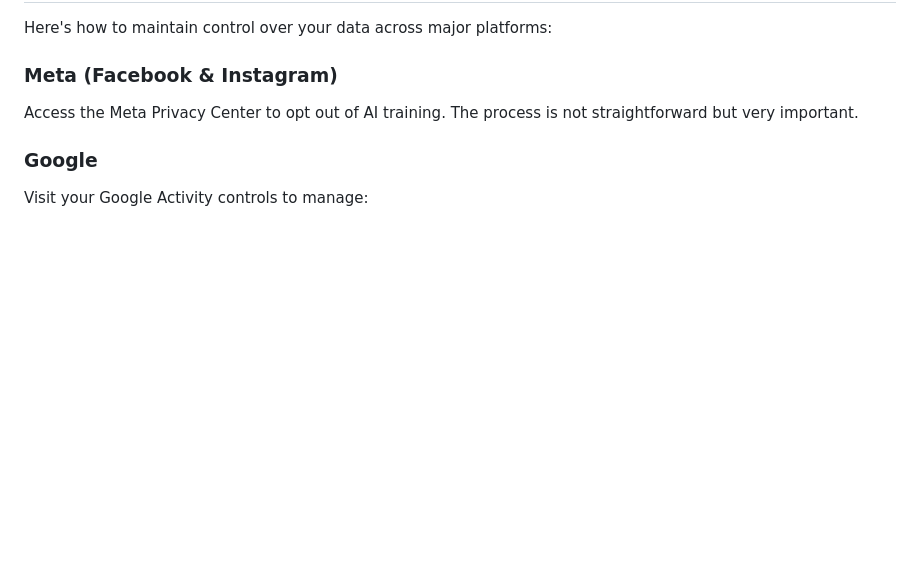
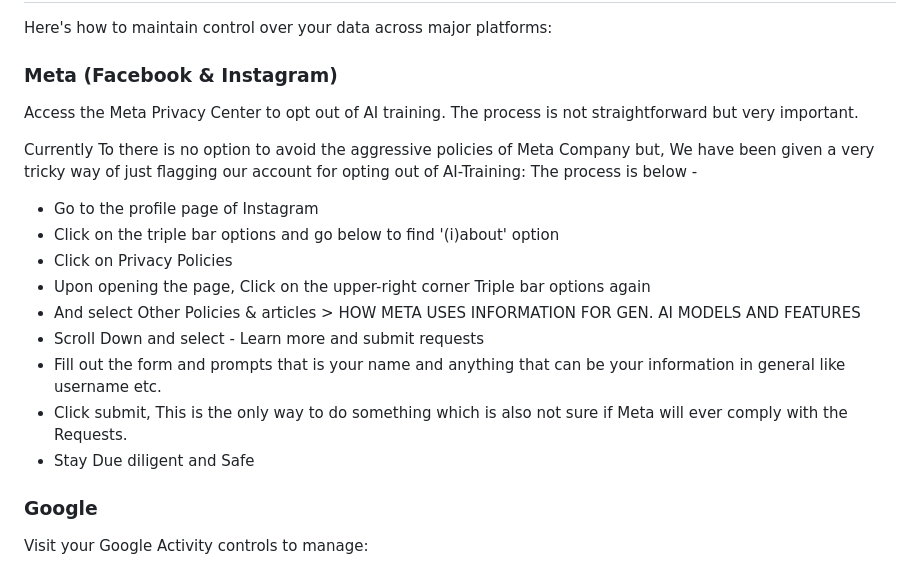
Before and after one commit to pdbarma/314RSA, a Markdown page: blogs/post1.md, the part around the change. Rendered like a GitHub page; blank space fills up the shorter version.

```diff
--- a/blogs/post1.md
+++ b/blogs/post1.md
@@ -59,6 +59,17 @@ Here's how to maintain control over your data across major platforms:
 ### Meta (Facebook & Instagram)
 Access the Meta Privacy Center to opt out of AI training. The process is not straightforward but very important.
 
+Currently To there is no option to avoid the aggressive policies of Meta Company but, We have been given a very tricky way of just flagging our account for opting out of AI-Training: The process is below -
+- Go to the profile page of Instagram
+- Click on the triple bar options and go below to find '(i)about' option
+- Click on Privacy Policies
+- Upon opening the page, Click on the upper-right corner Triple bar options again
+- And select Other Policies & articles > HOW META USES INFORMATION FOR GEN. AI MODELS AND FEATURES
+- Scroll Down and select - Learn more and submit requests
+- Fill out the form and prompts that is your name and anything that can be your information in general like username etc.
+- Click submit, This is the only way to do something which is also not sure if Meta will ever comply with the Requests.
+- Stay Due diligent and Safe
+
 ### Google
 Visit your Google Activity controls to manage:
 - Web & App Activity
```
